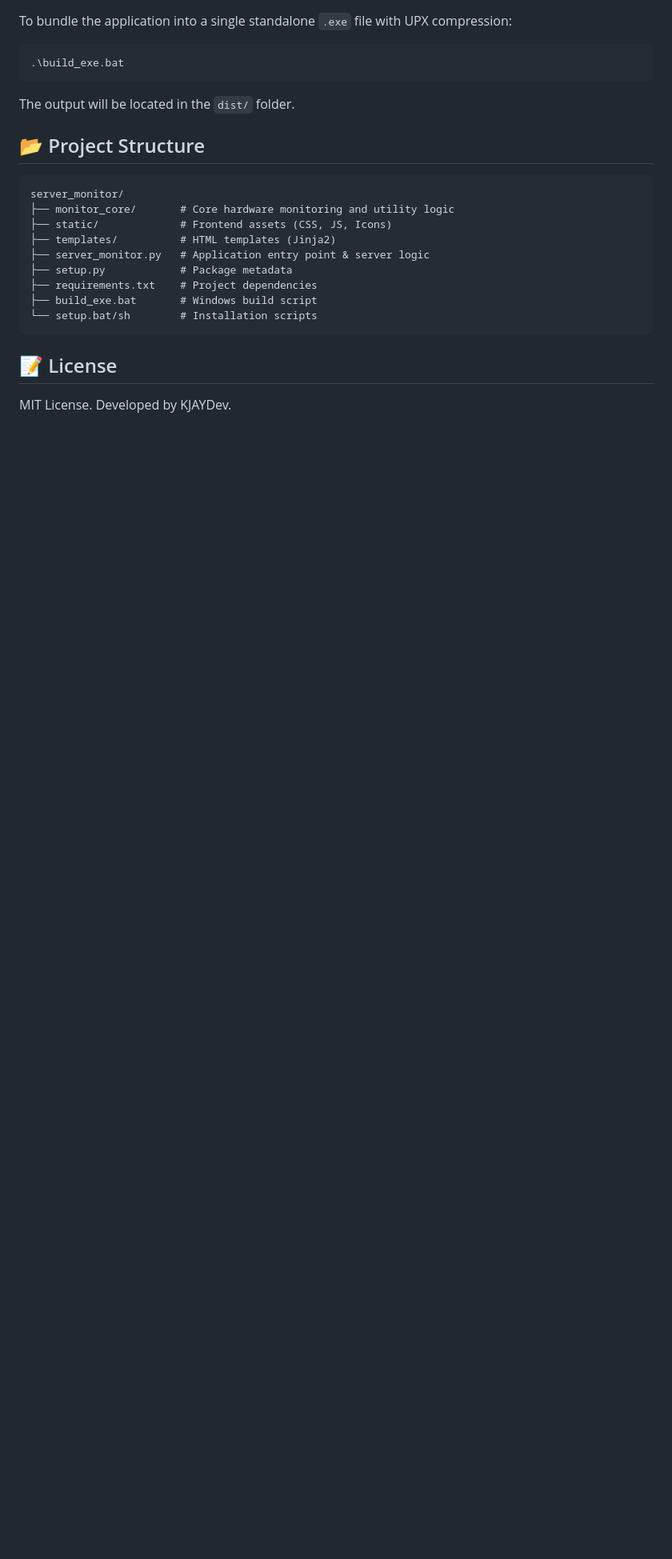
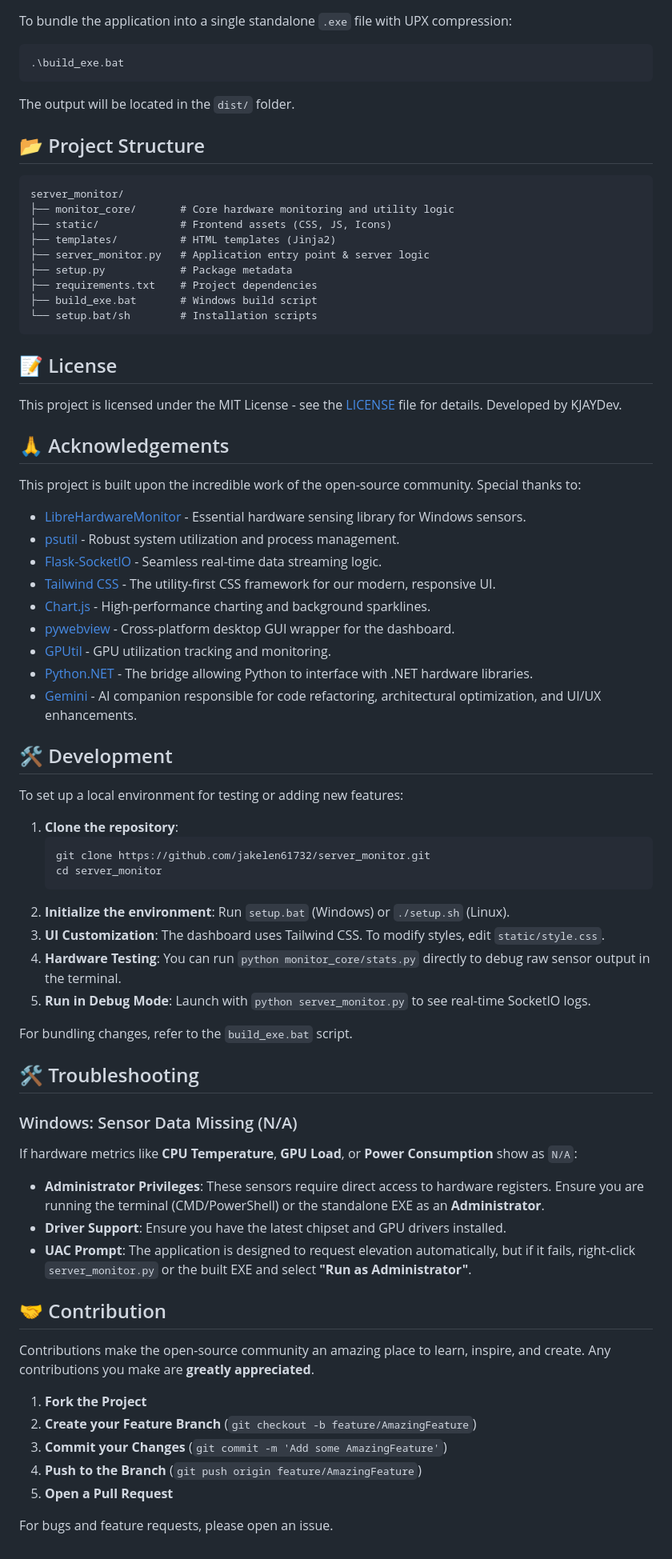
Before and after one commit to jakelen61732/server_monitor, a Markdown page: README.md, the part around one of its changes. Shown at 80% size. GitHub-like rendering; blank space fills up the shorter version.

````diff
--- a/README.md
+++ b/README.md
@@ -98,4 +99,55 @@ server_monitor/
 
 ## 📝 License
 
-MIT License. Developed by KJAYDev.
+This project is licensed under the MIT License - see the [LICENSE](LICENSE) file for details. Developed by KJAYDev.
+
+## 🙏 Acknowledgements
+
+This project is built upon the incredible work of the open-source community. Special thanks to:
+
+- [LibreHardwareMonitor](https://github.com/LibreHardwareMonitor/LibreHardwareMonitor) - Essential hardware sensing library for Windows sensors.
+- [psutil](https://github.com/giampaolo/psutil) - Robust system utilization and process management.
+- [Flask-SocketIO](https://github.com/miguelgrinberg/Flask-SocketIO) - Seamless real-time data streaming logic.
+- [Tailwind CSS](https://tailwindcss.com/) - The utility-first CSS framework for our modern, responsive UI.
+- [Chart.js](https://www.chartjs.org/) - High-performance charting and background sparklines.
+- [pywebview](https://github.com/r0x0r/pywebview) - Cross-platform desktop GUI wrapper for the dashboard.
+- [GPUtil](https://github.com/anderskm/gputil) - GPU utilization tracking and monitoring.
+- [Python.NET](https://github.com/pythonnet/pythonnet) - The bridge allowing Python to interface with .NET hardware libraries.
+- [Gemini](https://deepmind.google/technologies/gemini/) - AI companion responsible for code refactoring, architectural optimization, and UI/UX enhancements.
+
+## 🛠️ Development
+
+To set up a local environment for testing or adding new features:
+
+1. **Clone the repository**:
+   ```bash
+   git clone https://github.com/jakelen61732/server_monitor.git
+   cd server_monitor
+   ```
+2. **Initialize the environment**: Run `setup.bat` (Windows) or `./setup.sh` (Linux).
+3. **UI Customization**: The dashboard uses Tailwind CSS. To modify styles, edit `static/style.css`.
+4. **Hardware Testing**: You can run `python monitor_core/stats.py` directly to debug raw sensor output in the terminal.
+5. **Run in Debug Mode**: Launch with `python server_monitor.py` to see real-time SocketIO logs.
+
+For bundling changes, refer to the `build_exe.bat` script.
+
+## 🛠️ Troubleshooting
+
+### Windows: Sensor Data Missing (N/A)
+If hardware metrics like **CPU Temperature**, **GPU Load**, or **Power Consumption** show as `N/A`:
+
+- **Administrator Privileges**: These sensors require direct access to hardware registers. Ensure you are running the terminal (CMD/PowerShell) or the standalone EXE as an **Administrator**.
+- **Driver Support**: Ensure you have the latest chipset and GPU drivers installed.
+- **UAC Prompt**: The application is designed to request elevation automatically, but if it fails, right-click `server_monitor.py` or the built EXE and select **"Run as Administrator"**.
+
+## 🤝 Contribution
+
+Contributions make the open-source community an amazing place to learn, inspire, and create. Any contributions you make are **greatly appreciated**.
+
+1. **Fork the Project**
+2. **Create your Feature Branch** (`git checkout -b feature/AmazingFeature`)
+3. **Commit your Changes** (`git commit -m 'Add some AmazingFeature'`)
+4. **Push to the Branch** (`git push origin feature/AmazingFeature`)
+5. **Open a Pull Request**
+
+For bugs and feature requests, please open an issue.
````
Also changed, not shown: other parts of README.md (+11 -10 lines), screenshots/dashboard.png, screenshots/system_details.png, 13 other files.
